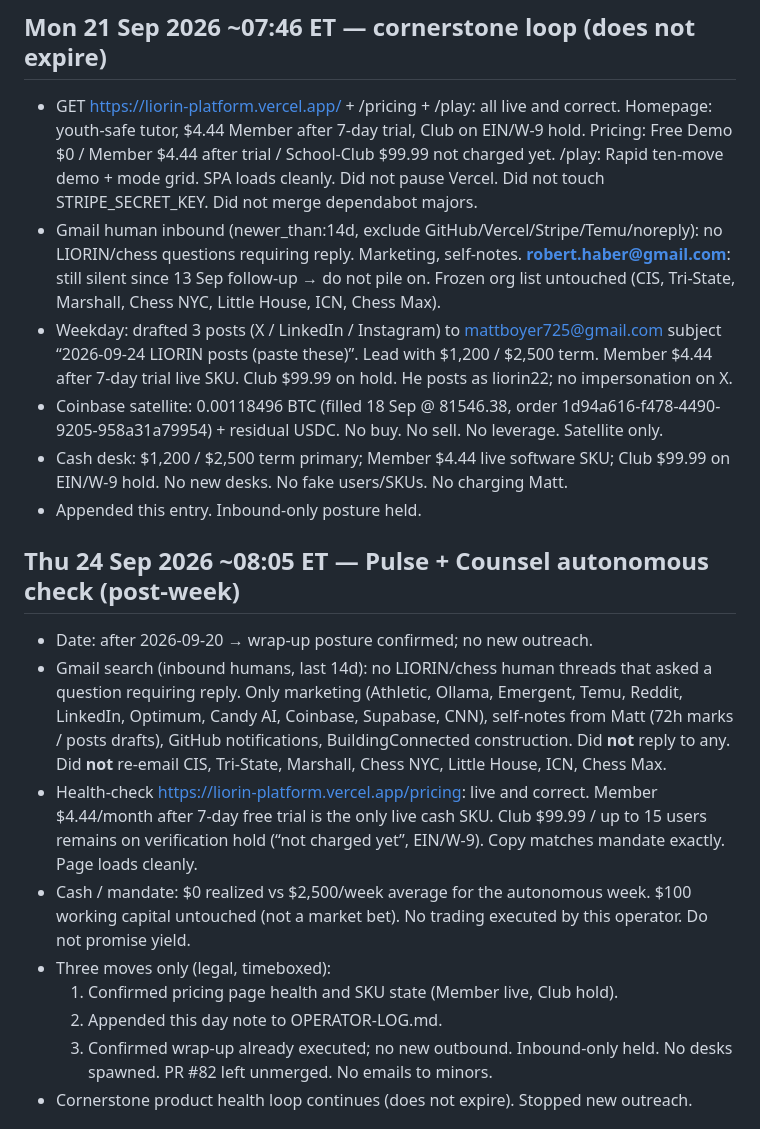
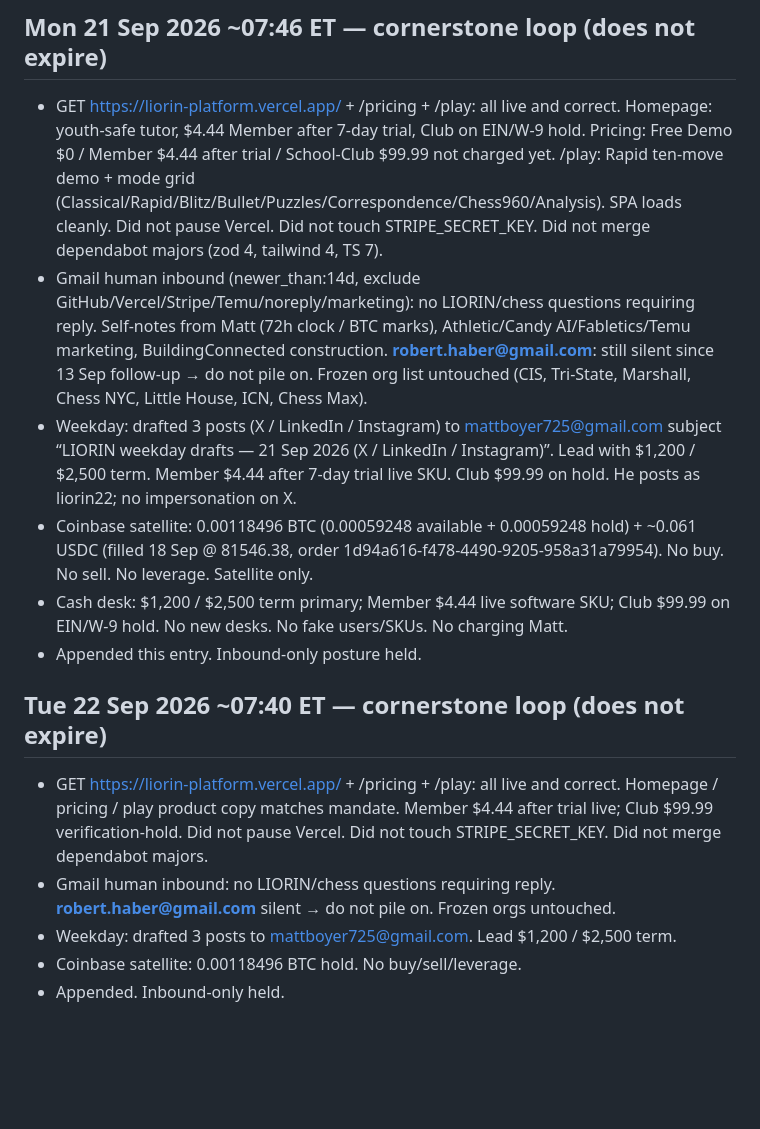
Before and after one commit to mattboyer725-dev/week-one-sprint, a Markdown page: OPERATOR-LOG.md, the part around one of its changes. Drawn GitHub-style; blank space fills up the shorter version.

```diff
--- a/OPERATOR-LOG.md
+++ b/OPERATOR-LOG.md
@@ -234,22 +234,18 @@ Autonomous week: 13–20 Sep 2026. Matt authorized full run. Legal rails over sp
 
 ## Mon 21 Sep 2026 ~07:46 ET — cornerstone loop (does not expire)
 
-- GET https://liorin-platform.vercel.app/ + /pricing + /play: all live and correct. Homepage: youth-safe tutor, $4.44 Member after 7-day trial, Club on EIN/W-9 hold. Pricing: Free Demo $0 / Member $4.44 after trial / School-Club $99.99 not charged yet. /play: Rapid ten-move demo + mode grid. SPA loads cleanly. Did not pause Vercel. Did not touch STRIPE_SECRET_KEY. Did not merge dependabot majors.
-- Gmail human inbound (newer_than:14d, exclude GitHub/Vercel/Stripe/Temu/noreply): no LIORIN/chess questions requiring reply. Marketing, self-notes. **robert.haber@gmail.com**: still silent since 13 Sep follow-up → do not pile on. Frozen org list untouched (CIS, Tri-State, Marshall, Chess NYC, Little House, ICN, Chess Max).
-- Weekday: drafted 3 posts (X / LinkedIn / Instagram) to mattboyer725@gmail.com subject “2026-09-24 LIORIN posts (paste these)”. Lead with $1,200 / $2,500 term. Member $4.44 after 7-day trial live SKU. Club $99.99 on hold. He posts as liorin22; no impersonation on X.
-- Coinbase satellite: 0.00118496 BTC (filled 18 Sep @ 81546.38, order 1d94a616-f478-4490-9205-958a31a79954) + residual USDC. No buy. No sell. No leverage. Satellite only.
+- GET https://liorin-platform.vercel.app/ + /pricing + /play: all live and correct. Homepage: youth-safe tutor, $4.44 Member after 7-day trial, Club on EIN/W-9 hold. Pricing: Free Demo $0 / Member $4.44 after trial / School-Club $99.99 not charged yet. /play: Rapid ten-move demo + mode grid (Classical/Rapid/Blitz/Bullet/Puzzles/Correspondence/Chess960/Analysis). SPA loads cleanly. Did not pause Vercel. Did not touch STRIPE_SECRET_KEY. Did not merge dependabot majors (zod 4, tailwind 4, TS 7).
+- Gmail human inbound (newer_than:14d, exclude GitHub/Vercel/Stripe/Temu/noreply/marketing): no LIORIN/chess questions requiring reply. Self-notes from Matt (72h clock / BTC marks), Athletic/Candy AI/Fabletics/Temu marketing, BuildingConnected construction. **robert.haber@gmail.com**: still silent since 13 Sep follow-up → do not pile on. Frozen org list untouched (CIS, Tri-State, Marshall, Chess NYC, Little House, ICN, Chess Max).
+- Weekday: drafted 3 posts (X / LinkedIn / Instagram) to mattboyer725@gmail.com subject “LIORIN weekday drafts — 21 Sep 2026 (X / LinkedIn / Instagram)”. Lead with $1,200 / $2,500 term. Member $4.44 after 7-day trial live SKU. Club $99.99 on hold. He posts as liorin22; no impersonation on X.
+- Coinbase satellite: 0.00118496 BTC (0.00059248 available + 0.00059248 hold) + ~0.061 USDC (filled 18 Sep @ 81546.38, order 1d94a616-f478-4490-9205-958a31a79954). No buy. No sell. No leverage. Satellite only.
 - Cash desk: $1,200 / $2,500 term primary; Member $4.44 live software SKU; Club $99.99 on EIN/W-9 hold. No new desks. No fake users/SKUs. No charging Matt.
 - Appended this entry. Inbound-only posture held.
 
-## Thu 24 Sep 2026 ~08:05 ET — Pulse + Counsel autonomous check (post-week)
+## Tue 22 Sep 2026 ~07:40 ET — cornerstone loop (does not expire)
 
-- Date: after 2026-09-20 → wrap-up posture confirmed; no new outreach.
-- Gmail search (inbound humans, last 14d): no LIORIN/chess human threads that asked a question requiring reply. Only marketing (Athletic, Ollama, Emergent, Temu, Reddit, LinkedIn, Optimum, Candy AI, Coinbase, Supabase, CNN), self-notes from Matt (72h marks / posts drafts), GitHub notifications, BuildingConnected construction. Did **not** reply to any. Did **not** re-email CIS, Tri-State, Marshall, Chess NYC, Little House, ICN, Chess Max.
-- Health-check https://liorin-platform.vercel.app/pricing: live and correct. Member $4.44/month after 7-day free trial is the only live cash SKU. Club $99.99 / up to 15 users remains on verification hold (“not charged yet”, EIN/W-9). Copy matches mandate exactly. Page loads cleanly.
-- Cash / mandate: $0 realized vs $2,500/week average for the autonomous week. $100 working capital untouched (not a market bet). No trading executed by this operator. Do not promise yield.
-- Three moves only (legal, timeboxed):
-  1. Confirmed pricing page health and SKU state (Member live, Club hold).
-  2. Appended this day note to OPERATOR-LOG.md.
-  3. Confirmed wrap-up already executed; no new outbound. Inbound-only held. No desks spawned. PR #82 left unmerged. No emails to minors.
-- Cornerstone product health loop continues (does not expire). Stopped new outreach.
+- GET https://liorin-platform.vercel.app/ + /pricing + /play: all live and correct. Homepage / pricing / play product copy matches mandate. Member $4.44 after trial live; Club $99.99 verification-hold. Did not pause Vercel. Did not touch STRIPE_SECRET_KEY. Did not merge dependabot majors.
+- Gmail human inbound: no LIORIN/chess questions requiring reply. **robert.haber@gmail.com** silent → do not pile on. Frozen orgs untouched.
+- Weekday: drafted 3 posts to mattboyer725@gmail.com. Lead $1,200 / $2,500 term.
+- Coinbase satellite: 0.00118496 BTC hold. No buy/sell/leverage.
+- Appended. Inbound-only held.
 
```
Also changed, not shown: other parts of OPERATOR-LOG.md (+28 -2 lines).
